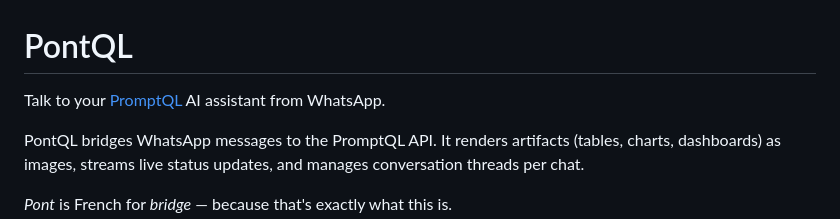
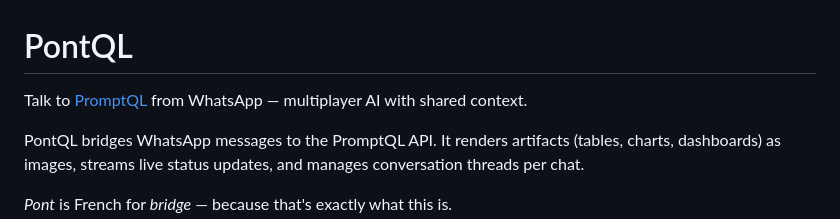
Before and after one commit to typhonius/pontql, a Markdown page: README.md, the part around the change. GitHub-like rendering.

Commit message:
Update README tagline to match PromptQL marketing
Co-Authored-By: Claude Opus 4.6 <noreply@anthropic.com>

```diff
--- a/README.md
+++ b/README.md
@@ -1,6 +1,6 @@
 # PontQL
 
-Talk to your [PromptQL](https://hasura.io/promptql) AI assistant from WhatsApp.
+Talk to [PromptQL](https://promptql.io) from WhatsApp — multiplayer AI with shared context.
 
 PontQL bridges WhatsApp messages to the PromptQL API. It renders artifacts (tables, charts, dashboards) as images, streams live status updates, and manages conversation threads per chat.
 
```
